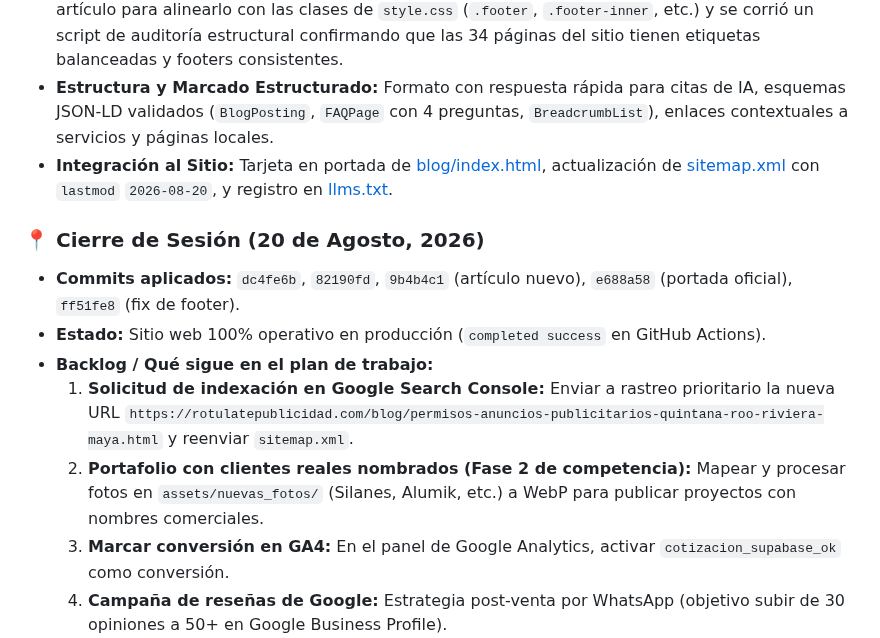
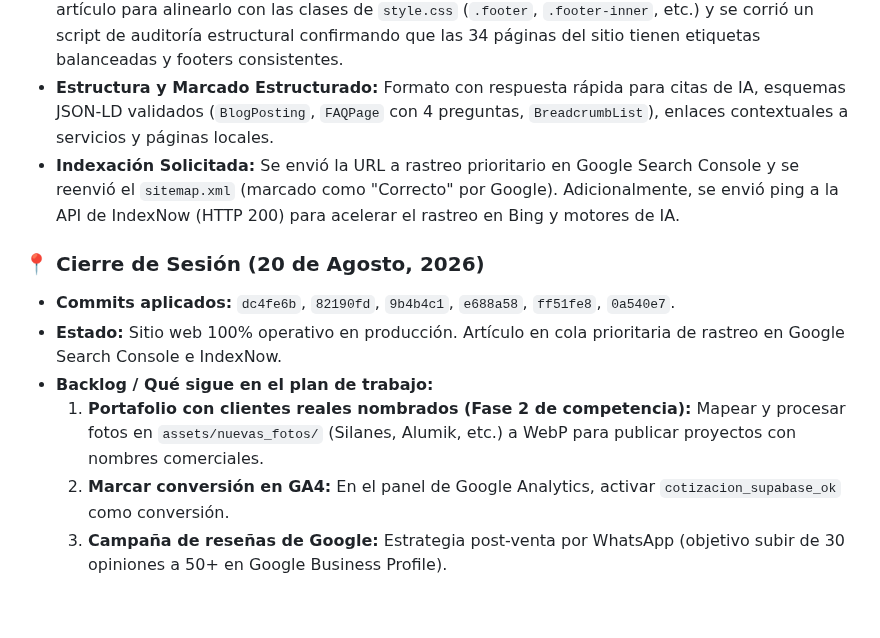
Before and after one commit to omarellano/rotulate-publicidad-website, a Markdown page: agents.md, the part around the change. Rendered like a GitHub page; blank space fills up the shorter version.

Commit message:
docs: registrar solicitud de indexacion en GSC e IndexNow

```diff
--- a/agents.md
+++ b/agents.md
@@ -15,14 +15,13 @@ Este archivo sirve para transferir el contexto del desarrollo actual del sitio w
 * **Portada Editorial Optimizada:** Se generó y optimizó la imagen representativa en WebP y JPG (`assets/permisos-anuncios-quintana-roo.webp`/`.jpg`) con la licencia oficial de SEDETUS / Gobierno de Quintana Roo y plano con cotas arquitectónicas.
 * **Corrección de Footer & Auditoría Global:** Se corrigió la estructura del pie de página en el artículo para alinearlo con las clases de `style.css` (`.footer`, `.footer-inner`, etc.) y se corrió un script de auditoría estructural confirmando que las 34 páginas del sitio tienen etiquetas balanceadas y footers consistentes.
 * **Estructura y Marcado Estructurado:** Formato con respuesta rápida para citas de IA, esquemas JSON-LD validados (`BlogPosting`, `FAQPage` con 4 preguntas, `BreadcrumbList`), enlaces contextuales a servicios y páginas locales.
-* **Integración al Sitio:** Tarjeta en portada de [blog/index.html](file:///c:/Users/omac_/rtmx-web/blog/index.html), actualización de [sitemap.xml](file:///c:/Users/omac_/rtmx-web/sitemap.xml) con `lastmod` `2026-08-20`, y registro en [llms.txt](file:///c:/Users/omac_/rtmx-web/llms.txt).
+* **Indexación Solicitada:** Se envió la URL a rastreo prioritario en Google Search Console y se reenvió el `sitemap.xml` (marcado como "Correcto" por Google). Adicionalmente, se envió ping a la API de IndexNow (HTTP 200) para acelerar el rastreo en Bing y motores de IA.
 
 ### 📍 Cierre de Sesión (20 de Agosto, 2026)
-* **Commits aplicados:** `dc4fe6b`, `82190fd`, `9b4b4c1` (artículo nuevo), `e688a58` (portada oficial), `ff51fe8` (fix de footer).
-* **Estado:** Sitio web 100% operativo en producción (`completed success` en GitHub Actions).
+* **Commits aplicados:** `dc4fe6b`, `82190fd`, `9b4b4c1`, `e688a58`, `ff51fe8`, `0a540e7`.
+* **Estado:** Sitio web 100% operativo en producción. Artículo en cola prioritaria de rastreo en Google Search Console e IndexNow.
 * **Backlog / Qué sigue en el plan de trabajo:**
-  1. **Solicitud de indexación en Google Search Console:** Enviar a rastreo prioritario la nueva URL `https://rotulatepublicidad.com/blog/permisos-anuncios-publicitarios-quintana-roo-riviera-maya.html` y reenviar `sitemap.xml`.
-  2. **Portafolio con clientes reales nombrados (Fase 2 de competencia):** Mapear y procesar fotos en `assets/nuevas_fotos/` (Silanes, Alumik, etc.) a WebP para publicar proyectos con nombres comerciales.
+  1. **Portafolio con clientes reales nombrados (Fase 2 de competencia):** Mapear y procesar fotos en `assets/nuevas_fotos/` (Silanes, Alumik, etc.) a WebP para publicar proyectos con nombres comerciales.
   3. **Marcar conversión en GA4:** En el panel de Google Analytics, activar `cotizacion_supabase_ok` como conversión.
   4. **Campaña de reseñas de Google:** Estrategia post-venta por WhatsApp (objetivo subir de 30 opiniones a 50+ en Google Business Profile).
   5. **Continuidad de la parrilla del Blog:** Próximo artículo sugerido: *Toldos comerciales para restaurantes en Cancún y Playa: telas, estructuras y resistencia al viento*.
```
